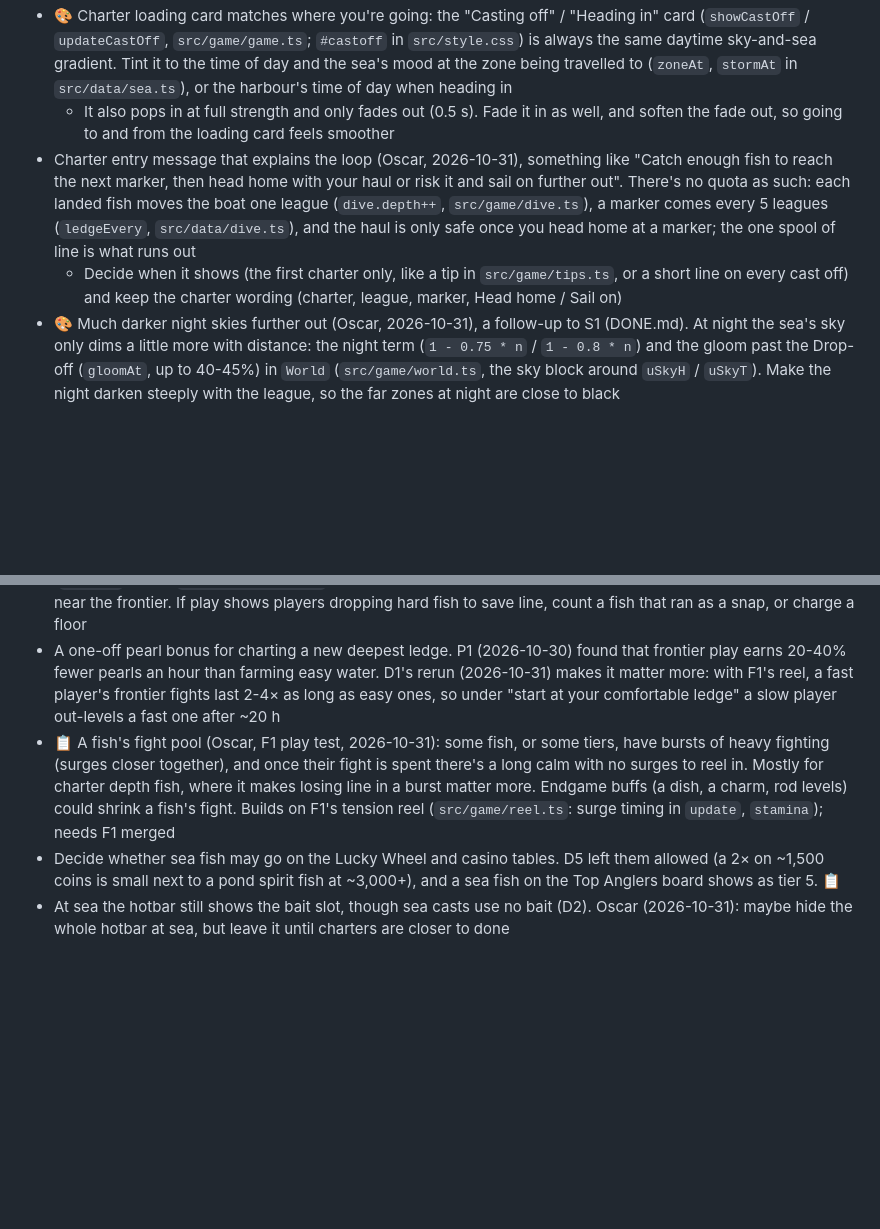
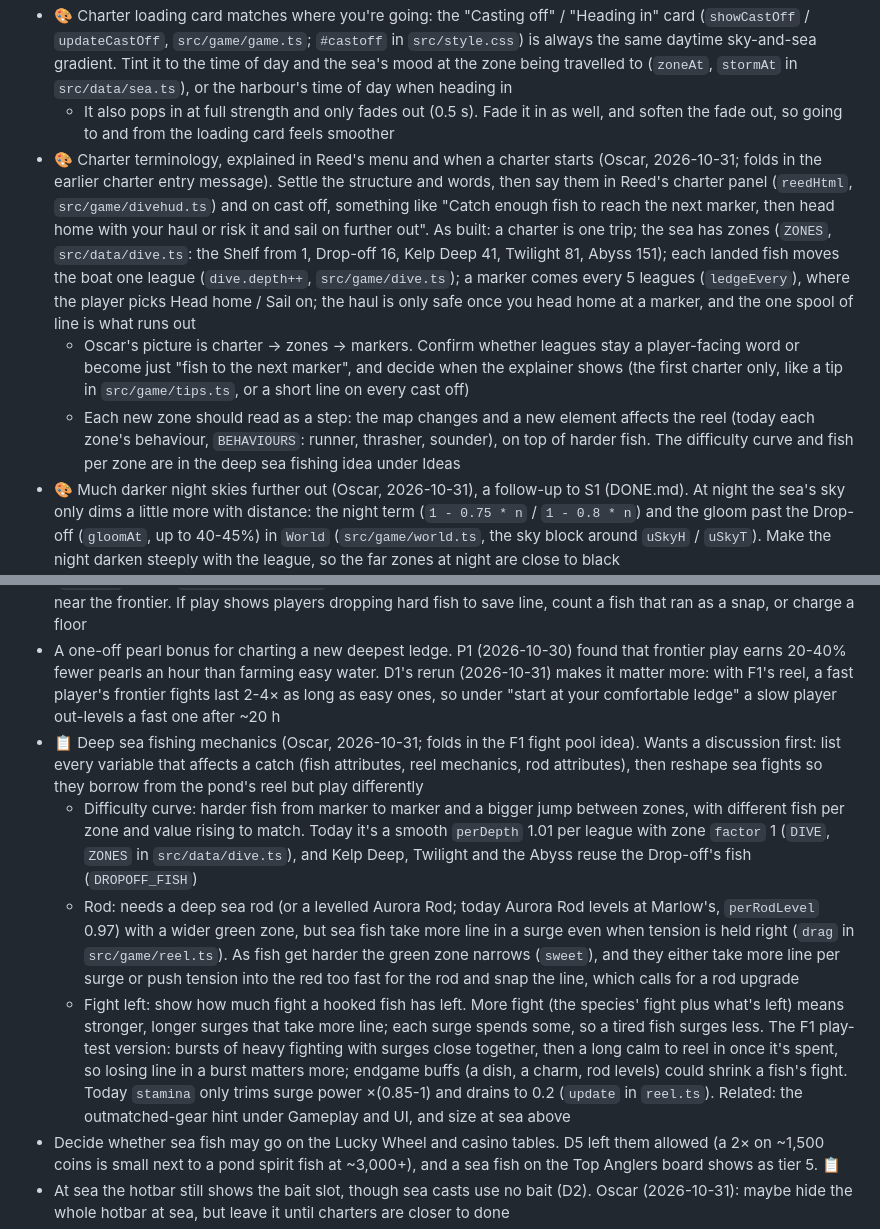
Before and after one commit to O-Chavez/browser-fishing, a Markdown page: TODO.md, 2 parts joined by grey strips. Rendered like a GitHub page; blank space fills up the shorter version.

Commit message:
Add TODO: charter terminology and deep sea fishing mechanics
Co-Authored-By: Claude Opus 5.5 <noreply@anthropic.com>

```diff
--- a/TODO.md
+++ b/TODO.md
@@ -11,8 +11,9 @@ Finished items move to [DONE.md](DONE.md).
 - 🎨 Charter fares from level gifts: every 5th level past 50 banks a fare for the charters (`gifts.fares` in `src/game/state.ts`, `levelGifts` in `progression.ts`, `BACKPAY_GIFTS` in `economy.ts`), but the charters as built have no fares, and players can't see them. Decide what they become (Black Pearls, say) or retire them
 - 🎨 Charter loading card matches where you're going: the "Casting off" / "Heading in" card (`showCastOff` / `updateCastOff`, `src/game/game.ts`; `#castoff` in `src/style.css`) is always the same daytime sky-and-sea gradient. Tint it to the time of day and the sea's mood at the zone being travelled to (`zoneAt`, `stormAt` in `src/data/sea.ts`), or the harbour's time of day when heading in
   - It also pops in at full strength and only fades out (0.5 s). Fade it in as well, and soften the fade out, so going to and from the loading card feels smoother
-- Charter entry message that explains the loop (Oscar, 2026-10-31), something like "Catch enough fish to reach the next marker, then head home with your haul or risk it and sail on further out". There's no quota as such: each landed fish moves the boat one league (`dive.depth++`, `src/game/dive.ts`), a marker comes every 5 leagues (`ledgeEvery`, `src/data/dive.ts`), and the haul is only safe once you head home at a marker; the one spool of line is what runs out
-  - Decide when it shows (the first charter only, like a tip in `src/game/tips.ts`, or a short line on every cast off) and keep the charter wording (charter, league, marker, Head home / Sail on)
+- 🎨 Charter terminology, explained in Reed's menu and when a charter starts (Oscar, 2026-10-31; folds in the earlier charter entry message). Settle the structure and words, then say them in Reed's charter panel (`reedHtml`, `src/game/divehud.ts`) and on cast off, something like "Catch enough fish to reach the next marker, then head home with your haul or risk it and sail on further out". As built: a charter is one trip; the sea has zones (`ZONES`, `src/data/dive.ts`: the Shelf from 1, Drop-off 16, Kelp Deep 41, Twilight 81, Abyss 151); each landed fish moves the boat one league (`dive.depth++`, `src/game/dive.ts`); a marker comes every 5 leagues (`ledgeEvery`), where the player picks Head home / Sail on; the haul is only safe once you head home at a marker, and the one spool of line is what runs out
+  - Oscar's picture is charter → zones → markers. Confirm whether leagues stay a player-facing word or become just "fish to the next marker", and decide when the explainer shows (the first charter only, like a tip in `src/game/tips.ts`, or a short line on every cast off)
+  - Each new zone should read as a step: the map changes and a new element affects the reel (today each zone's behaviour, `BEHAVIOURS`: runner, thrasher, sounder), on top of harder fish. The difficulty curve and fish per zone are in the deep sea fishing idea under Ideas
 - 🎨 Much darker night skies further out (Oscar, 2026-10-31), a follow-up to S1 (DONE.md). At night the sea's sky only dims a little more with distance: the night term (`1 - 0.75 * n` / `1 - 0.8 * n`) and the gloom past the Drop-off (`gloomAt`, up to 40-45%) in `World` (`src/game/world.ts`, the sky block around `uSkyH` / `uSkyT`). Make the night darken steeply with the league, so the far zones at night are close to black
   - Keep the fog colour, sea (`uShallow` / `uDeep` in `src/game/sea.ts`), lightning flash and the player's view of the boat still readable; check with headless screenshots at a few leagues by night
 - 🎨 Show the player's Black Pearls (Oscar, 2026-10-31): the total (`SaveData.pearls`, `src/game/state.ts`) is easy to miss. It's only in the corner of Reed's charter panel (`reedHtml`, `src/game/divehud.ts`), on the card after a charter ("N Black Pearls in all", `endHtml`) and in Marlow's rod level cost. Show it somewhere always to hand, e.g. a 🦪 box by the coin purse like the casino's chip box (`#purse` / `#chipbox` in `index.html`, updated in `game.ts` next to `chipsText`) and/or a line in the Bag
@@ -30,7 +31,10 @@ Finished items move to [DONE.md](DONE.md).
 - Size at sea: big sea fish fight harder like the pond's (×0.85-1.15 by size), or a smaller swing, since ±15% is 15 depths at the frontier wall. D1 left size out of sea difficulty (`seaDifficulty`, `src/game/dive.ts`)
 - Letting a sea fish run off is the cheapest way to lose it (D2, 2026-10-31): it only takes the fight's head start of line (`P.start` 0.35 × `DIVE.metresPerLine` = 3.5 m), against 25 m+ for a snap and 15-25 m for a hard fish landed near the frontier. If play shows players dropping hard fish to save line, count a fish that ran as a snap, or charge a floor
 - A one-off pearl bonus for charting a new deepest ledge. P1 (2026-10-30) found that frontier play earns 20-40% fewer pearls an hour than farming easy water. D1's rerun (2026-10-31) makes it matter more: with F1's reel, a fast player's frontier fights last 2-4× as long as easy ones, so under "start at your comfortable ledge" a slow player out-levels a fast one after ~20 h
-- 📋 A fish's fight pool (Oscar, F1 play test, 2026-10-31): some fish, or some tiers, have bursts of heavy fighting (surges closer together), and once their fight is spent there's a long calm with no surges to reel in. Mostly for charter depth fish, where it makes losing line in a burst matter more. Endgame buffs (a dish, a charm, rod levels) could shrink a fish's fight. Builds on F1's tension reel (`src/game/reel.ts`: surge timing in `update`, `stamina`); needs F1 merged
+- 📋 Deep sea fishing mechanics (Oscar, 2026-10-31; folds in the F1 fight pool idea). Wants a discussion first: list every variable that affects a catch (fish attributes, reel mechanics, rod attributes), then reshape sea fights so they borrow from the pond's reel but play differently
+  - Difficulty curve: harder fish from marker to marker and a bigger jump between zones, with different fish per zone and value rising to match. Today it's a smooth `perDepth` 1.01 per league with zone `factor` 1 (`DIVE`, `ZONES` in `src/data/dive.ts`), and Kelp Deep, Twilight and the Abyss reuse the Drop-off's fish (`DROPOFF_FISH`)
+  - Rod: needs a deep sea rod (or a levelled Aurora Rod; today Aurora Rod levels at Marlow's, `perRodLevel` 0.97) with a wider green zone, but sea fish take more line in a surge even when tension is held right (`drag` in `src/game/reel.ts`). As fish get harder the green zone narrows (`sweet`), and they either take more line per surge or push tension into the red too fast for the rod and snap the line, which calls for a rod upgrade
+  - Fight left: show how much fight a hooked fish has left. More fight (the species' fight plus what's left) means stronger, longer surges that take more line; each surge spends some, so a tired fish surges less. The F1 play-test version: bursts of heavy fighting with surges close together, then a long calm to reel in once it's spent, so losing line in a burst matters more; endgame buffs (a dish, a charm, rod levels) could shrink a fish's fight. Today `stamina` only trims surge power ×(0.85-1) and drains to 0.2 (`update` in `reel.ts`). Related: the outmatched-gear hint under Gameplay and UI, and size at sea above
 - Decide whether sea fish may go on the Lucky Wheel and casino tables. D5 left them allowed (a 2× on ~1,500 coins is small next to a pond spirit fish at ~3,000+), and a sea fish on the Top Anglers board shows as tier 5. 📋
 - At sea the hotbar still shows the bait slot, though sea casts use no bait (D2). Oscar (2026-10-31): maybe hide the whole hotbar at sea, but leave it until charters are closer to done
 - Sea motion comfort: a "Reduce boat motion" setting that flattens the horizon's roll at sea (`TILT` and `MAX_TILT` in `src/data/sea.ts`), if any player finds the roll queasy. S1 keeps it modest: about 1.4° at the Shelf, 2.5° at the Drop-off, 3° at most
```
